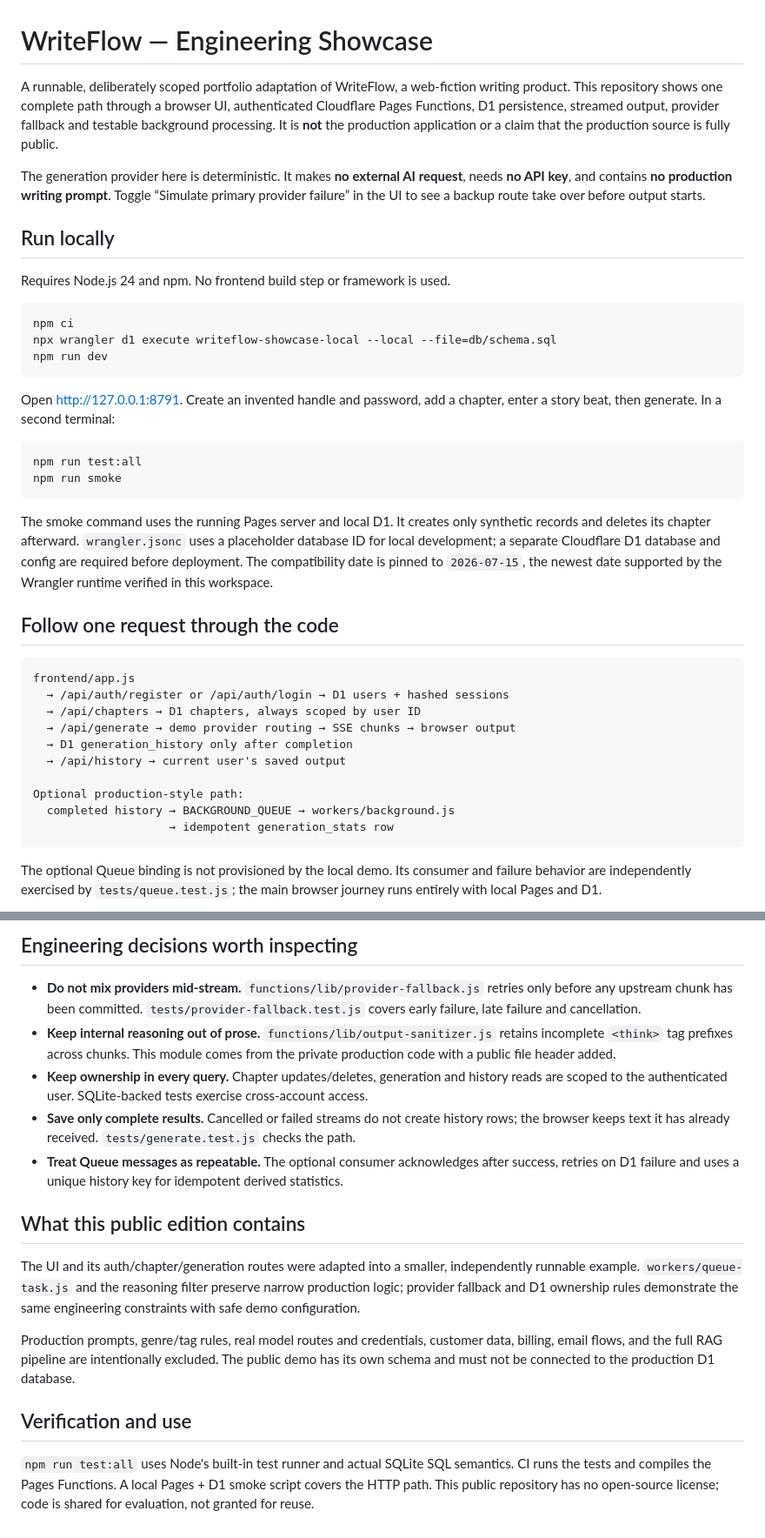
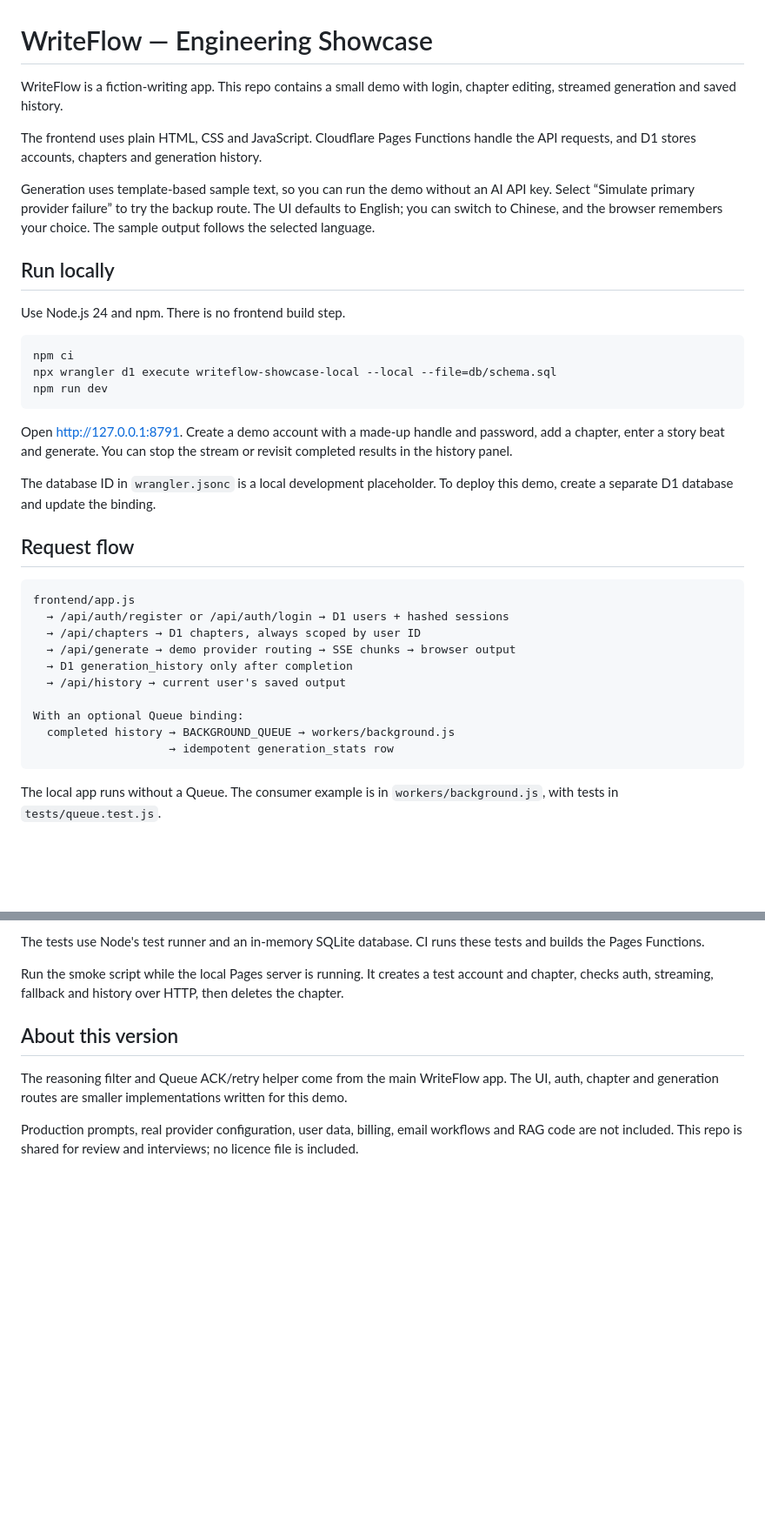
Before and after one commit to RipplesDance/writeflow-showcase, a Markdown page: README.md, 2 parts joined by grey strips. Shown at 87% size. Drawn GitHub-style; blank space fills up the shorter version.

Commit message:
Simplify README wording and clarify demo usage

````diff
--- a/README.md
+++ b/README.md
@@ -1,12 +1,14 @@
 # WriteFlow — Engineering Showcase
 
-A runnable, deliberately scoped portfolio adaptation of WriteFlow, a web-fiction writing product. This repository shows one complete path through a browser UI, authenticated Cloudflare Pages Functions, D1 persistence, streamed output, provider fallback and testable background processing. It is **not** the production application or a claim that the production source is fully public.
+WriteFlow is a fiction-writing app. This repo contains a small demo with login, chapter editing, streamed generation and saved history.
 
-The generation provider here is deterministic. It makes **no external AI request**, needs **no API key**, and contains **no production writing prompt**. Toggle “Simulate primary provider failure” in the UI to see a backup route take over before output starts.
+The frontend uses plain HTML, CSS and JavaScript. Cloudflare Pages Functions handle the API requests, and D1 stores accounts, chapters and generation history.
+
+Generation uses template-based sample text, so you can run the demo without an AI API key. Select “Simulate primary provider failure” to try the backup route. The UI defaults to English; you can switch to Chinese, and the browser remembers your choice. The sample output follows the selected language.
 
 ## Run locally
 
-Requires Node.js 24 and npm. No frontend build step or framework is used.
+Use Node.js 24 and npm. There is no frontend build step.
 
 ```bash
 npm ci
@@ -14,16 +16,11 @@ npx wrangler d1 execute writeflow-showcase-local --local --file=db/schema.sql
 npm run dev
 ```
 
-Open <http://127.0.0.1:8791>. Create an invented handle and password, add a chapter, enter a story beat, then generate. In a second terminal:
+Open <http://127.0.0.1:8791>. Create a demo account with a made-up handle and password, add a chapter, enter a story beat and generate. You can stop the stream or revisit completed results in the history panel.
 
-```bash
-npm run test:all
-npm run smoke
-```
+The database ID in `wrangler.jsonc` is a local development placeholder. To deploy this demo, create a separate D1 database and update the binding.
 
-The smoke command uses the running Pages server and local D1. It creates only synthetic records and deletes its chapter afterward. `wrangler.jsonc` uses a placeholder database ID for local development; a separate Cloudflare D1 database and config are required before deployment. The compatibility date is pinned to `2026-07-15`, the newest date supported by the Wrangler runtime verified in this workspace.
-
-## Follow one request through the code
+## Request flow
 
 ```text
 frontend/app.js
@@ -33,10 +30,10 @@ frontend/app.js
   → D1 generation_history only after completion
   → /api/history → current user's saved output
 
-Optional production-style path:
+With an optional Queue binding:
   completed history → BACKGROUND_QUEUE → workers/background.js
                     → idempotent generation_stats row
 ```
 
-The optional Queue binding is not provisioned by the local demo. Its consumer and failure behavior are independently exercised by `tests/queue.test.js`; the main browser journey runs entirely with local Pages and D1.
+The local app runs without a Queue. The consumer example is in `workers/background.js`, with tests in `tests/queue.test.js`.
 
@@ -55,19 +54,11 @@ flowchart LR
 ```
 
-## Engineering decisions worth inspecting
+The tests use Node's test runner and an in-memory SQLite database. CI runs these tests and builds the Pages Functions.
 
-- **Do not mix providers mid-stream.** `functions/lib/provider-fallback.js` retries only before any upstream chunk has been committed. `tests/provider-fallback.test.js` covers early failure, late failure and cancellation.
-- **Keep internal reasoning out of prose.** `functions/lib/output-sanitizer.js` retains incomplete `<think>` tag prefixes across chunks. This module comes from the private production code with a public file header added.
-- **Keep ownership in every query.** Chapter updates/deletes, generation and history reads are scoped to the authenticated user. SQLite-backed tests exercise cross-account access.
-- **Save only complete results.** Cancelled or failed streams do not create history rows; the browser keeps text it has already received. `tests/generate.test.js` checks the path.
-- **Treat Queue messages as repeatable.** The optional consumer acknowledges after success, retries on D1 failure and uses a unique history key for idempotent derived statistics.
+Run the smoke script while the local Pages server is running. It creates a test account and chapter, checks auth, streaming, fallback and history over HTTP, then deletes the chapter.
 
-## What this public edition contains
+## About this version
 
-The UI and its auth/chapter/generation routes were adapted into a smaller, independently runnable example. `workers/queue-task.js` and the reasoning filter preserve narrow production logic; provider fallback and D1 ownership rules demonstrate the same engineering constraints with safe demo configuration.
+The reasoning filter and Queue ACK/retry helper come from the main WriteFlow app. The UI, auth, chapter and generation routes are smaller implementations written for this demo.
 
-Production prompts, genre/tag rules, real model routes and credentials, customer data, billing, email flows, and the full RAG pipeline are intentionally excluded. The public demo has its own schema and must not be connected to the production D1 database.
-
-## Verification and use
-
-`npm run test:all` uses Node's built-in test runner and actual SQLite SQL semantics. CI runs the tests and compiles the Pages Functions. A local Pages + D1 smoke script covers the HTTP path. This public repository has no open-source license; code is shared for evaluation, not granted for reuse.
+Production prompts, real provider configuration, user data, billing, email workflows and RAG code are not included. This repo is shared for review and interviews; no licence file is included.
````
Also changed, not shown: other parts of README.md (+14 -12 lines).
